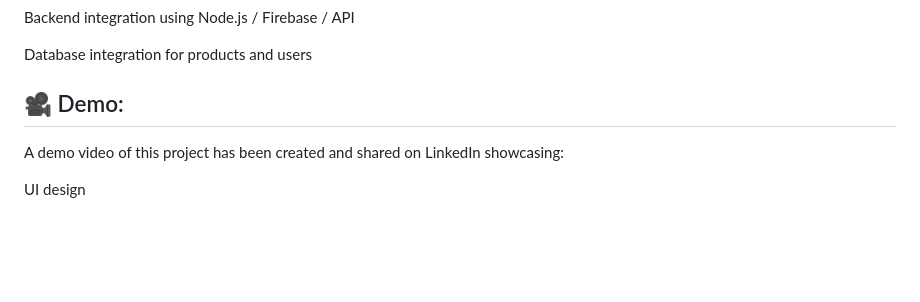
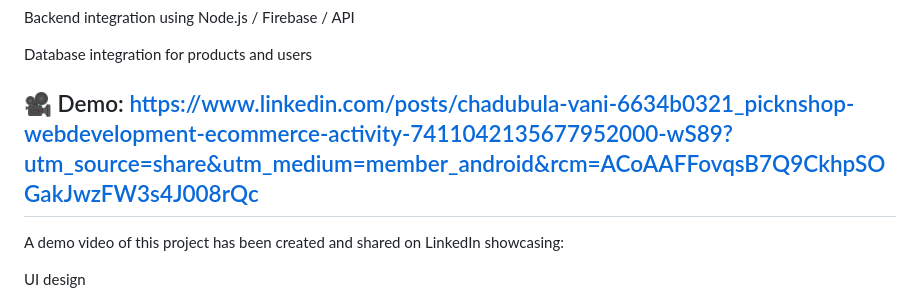
Before and after one commit to ChadubulaVani/E-Commerce-Website-PickNShop-, a Markdown page: README.md, the part around the change. GitHub-like rendering; blank space fills up the shorter version.

```diff
--- a/README.md
+++ b/README.md
@@ -122,7 +122,7 @@ Backend integration using Node.js / Firebase / API
 
 Database integration for products and users
 
-## 🎥 Demo:
+## 🎥 Demo: https://www.linkedin.com/posts/chadubula-vani-6634b0321_picknshop-webdevelopment-ecommerce-activity-7411042135677952000-wS89?utm_source=share&utm_medium=member_android&rcm=ACoAAFFovqsB7Q9CkhpSOGakJwzFW3s4J008rQc
 
 A demo video of this project has been created and shared on LinkedIn showcasing:
 
```
